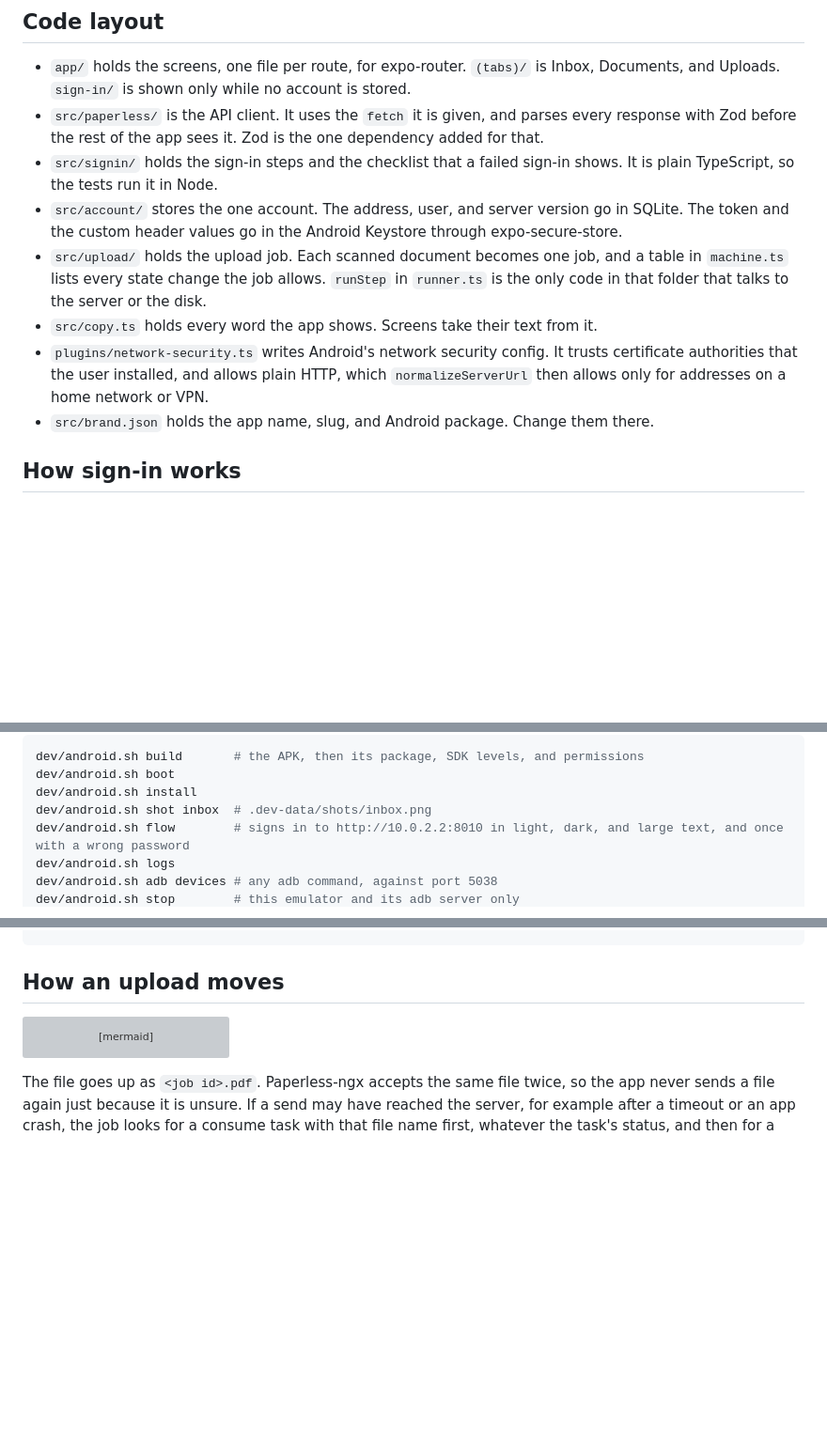
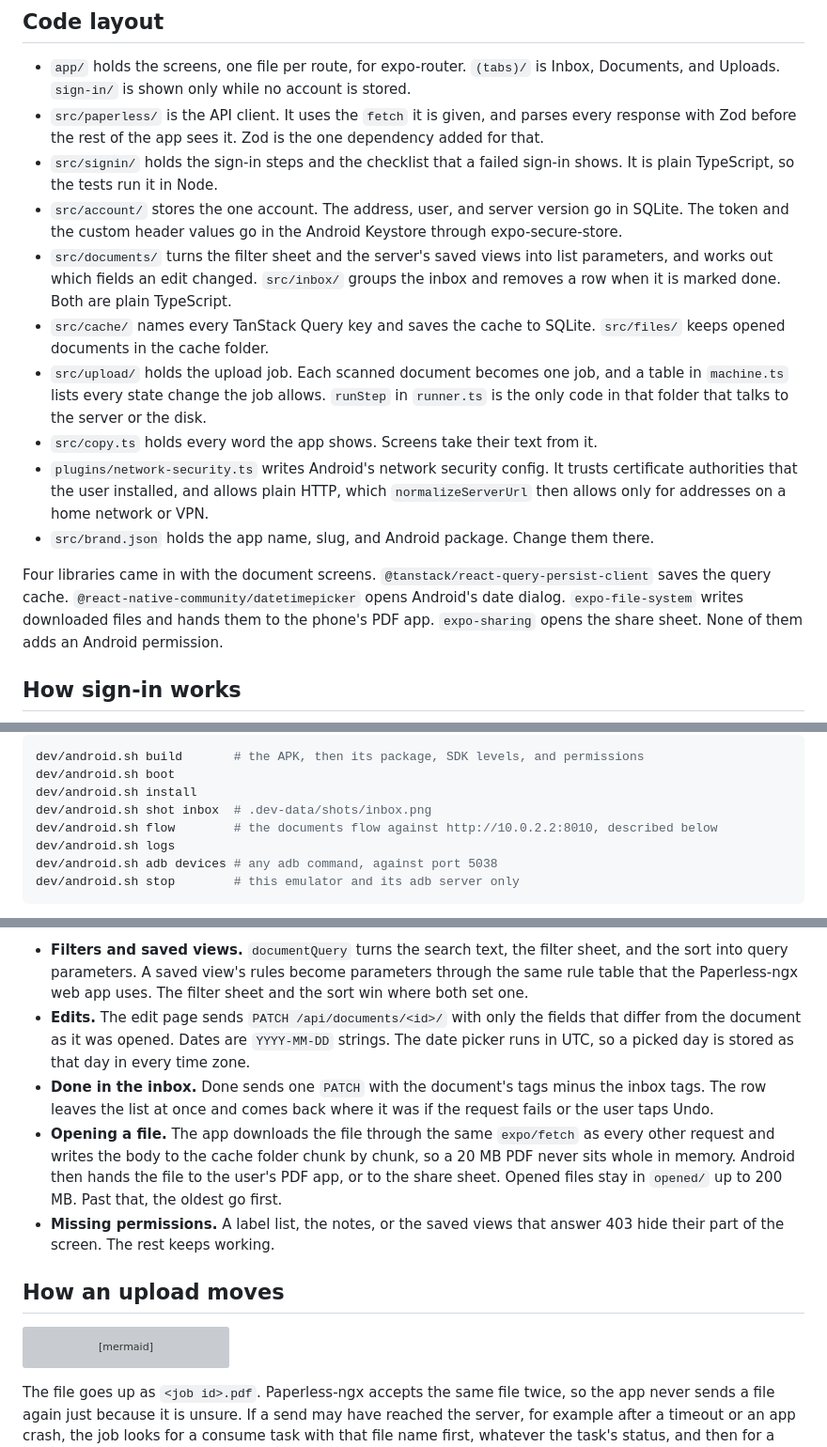
Before and after one commit to mhakmi/waraq, a Markdown page: README.md, 3 parts joined by grey strips. Shown at 94% size. Rendered like a GitHub page; blank space fills up the shorter version; grey boxes are pictures that could not be loaded.

Commit message:
Describe the document screens, the saved cache, and how files open

```diff
--- a/README.md
+++ b/README.md
@@ -10,10 +10,14 @@ Waraq needs Paperless-ngx 3.0 or newer. It talks to the REST API at version 10.
 - `src/paperless/` is the API client. It uses the `fetch` it is given, and parses every response with Zod before the rest of the app sees it. Zod is the one dependency added for that.
 - `src/signin/` holds the sign-in steps and the checklist that a failed sign-in shows. It is plain TypeScript, so the tests run it in Node.
 - `src/account/` stores the one account. The address, user, and server version go in SQLite. The token and the custom header values go in the Android Keystore through expo-secure-store.
+- `src/documents/` turns the filter sheet and the server's saved views into list parameters, and works out which fields an edit changed. `src/inbox/` groups the inbox and removes a row when it is marked done. Both are plain TypeScript.
+- `src/cache/` names every TanStack Query key and saves the cache to SQLite. `src/files/` keeps opened documents in the cache folder.
 - `src/upload/` holds the upload job. Each scanned document becomes one job, and a table in `machine.ts` lists every state change the job allows. `runStep` in `runner.ts` is the only code in that folder that talks to the server or the disk.
 - `src/copy.ts` holds every word the app shows. Screens take their text from it.
 - `plugins/network-security.ts` writes Android's network security config. It trusts certificate authorities that the user installed, and allows plain HTTP, which `normalizeServerUrl` then allows only for addresses on a home network or VPN.
 - `src/brand.json` holds the app name, slug, and Android package. Change them there.
+
+Four libraries came in with the document screens. `@tanstack/react-query-persist-client` saves the query cache. `@react-native-community/datetimepicker` opens Android's date dialog. `expo-file-system` writes downloaded files and hands them to the phone's PDF app. `expo-sharing` opens the share sheet. None of them adds an Android permission.
 
 ## How sign-in works
 
@@ -60,7 +64,7 @@ dev/android.sh build       # the APK, then its package, SDK levels, and permissi
 dev/android.sh boot
 dev/android.sh install
 dev/android.sh shot inbox  # .dev-data/shots/inbox.png
-dev/android.sh flow        # signs in to http://10.0.2.2:8010 in light, dark, and large text, and once with a wrong password
+dev/android.sh flow        # the documents flow against http://10.0.2.2:8010, described below
 dev/android.sh logs
 dev/android.sh adb devices # any adb command, against port 5038
 dev/android.sh stop        # this emulator and its adb server only
@@ -68,3 +91,8 @@ dev/android.sh stop        # this emulator and its adb server only
+- **Filters and saved views.** `documentQuery` turns the search text, the filter sheet, and the sort into query parameters. A saved view's rules become parameters through the same rule table that the Paperless-ngx web app uses. The filter sheet and the sort win where both set one.
+- **Edits.** The edit page sends `PATCH /api/documents/<id>/` with only the fields that differ from the document as it was opened. Dates are `YYYY-MM-DD` strings. The date picker runs in UTC, so a picked day is stored as that day in every time zone.
+- **Done in the inbox.** Done sends one `PATCH` with the document's tags minus the inbox tags. The row leaves the list at once and comes back where it was if the request fails or the user taps Undo.
+- **Opening a file.** The app downloads the file through the same `expo/fetch` as every other request and writes the body to the cache folder chunk by chunk, so a 20 MB PDF never sits whole in memory. Android then hands the file to the user's PDF app, or to the share sheet. Opened files stay in `opened/` up to 200 MB. Past that, the oldest go first.
+- **Missing permissions.** A label list, the notes, or the saved views that answer 403 hide their part of the screen. The rest keeps working.
 
 ## How an upload moves
 
```
Also changed, not shown: other parts of README.md (+19 -0 lines), docs/design.md (+4 -2 lines).
